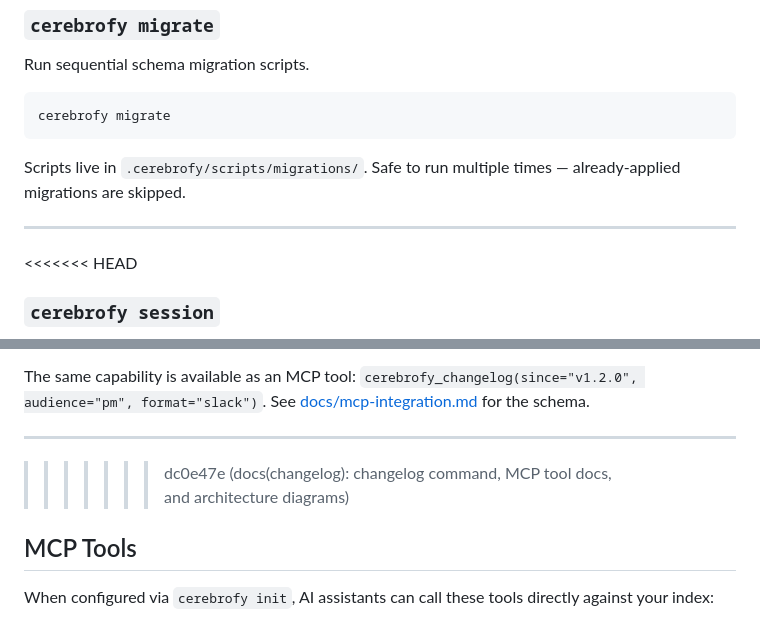
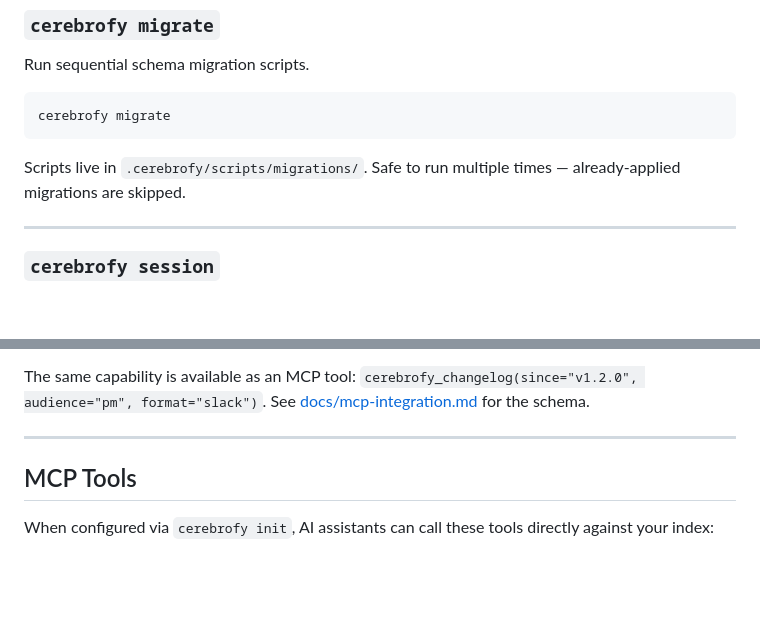
Before and after one commit to mm0rsy/Cerebrofy, a Markdown page: README.md, 2 parts joined by grey strips. Drawn GitHub-style; blank space fills up the shorter version.

Commit message:
fix(docs): resolve merge conflicts in docs for #14 (keep #11 session + #12 plan + #14 changelog)

```diff
--- a/README.md
+++ b/README.md
@@ -581,7 +581,6 @@ Scripts live in `.cerebrofy/scripts/migrations/`. Safe to run multiple times —
 
 ---
 
-<<<<<<< HEAD
 ### `cerebrofy session`
 
 Record, replay, and audit AI agent sessions — closing the "what did the agent actually do?" gap. Recording is **opt-in** (`record_sessions: true` in `.cerebrofy/config.yaml`) and **local-only**: every MCP tool call is stored in `.cerebrofy/db/sessions.db`, which is separate from the index database so it survives rebuilds.
@@ -627,7 +626,6 @@ Error codes: `NO_INDEX` (no index found — run `cerebrofy build` first) and `RE
 The same capability is available as an MCP tool: `cerebrofy_changelog(since="v1.2.0", audience="pm", format="slack")`. See [docs/mcp-integration.md](docs/mcp-integration.md#cerebrofy_changelog) for the schema.
 
 ---
->>>>>>> dc0e47e (docs(changelog): changelog command, MCP tool docs, and architecture diagrams)
 
 ## MCP Tools
 
```
Also changed, not shown: other parts of README.md (+1 -1 lines), docs/architecture.md (+1 -3 lines), docs/mcp-integration.md (+0 -15 lines).
